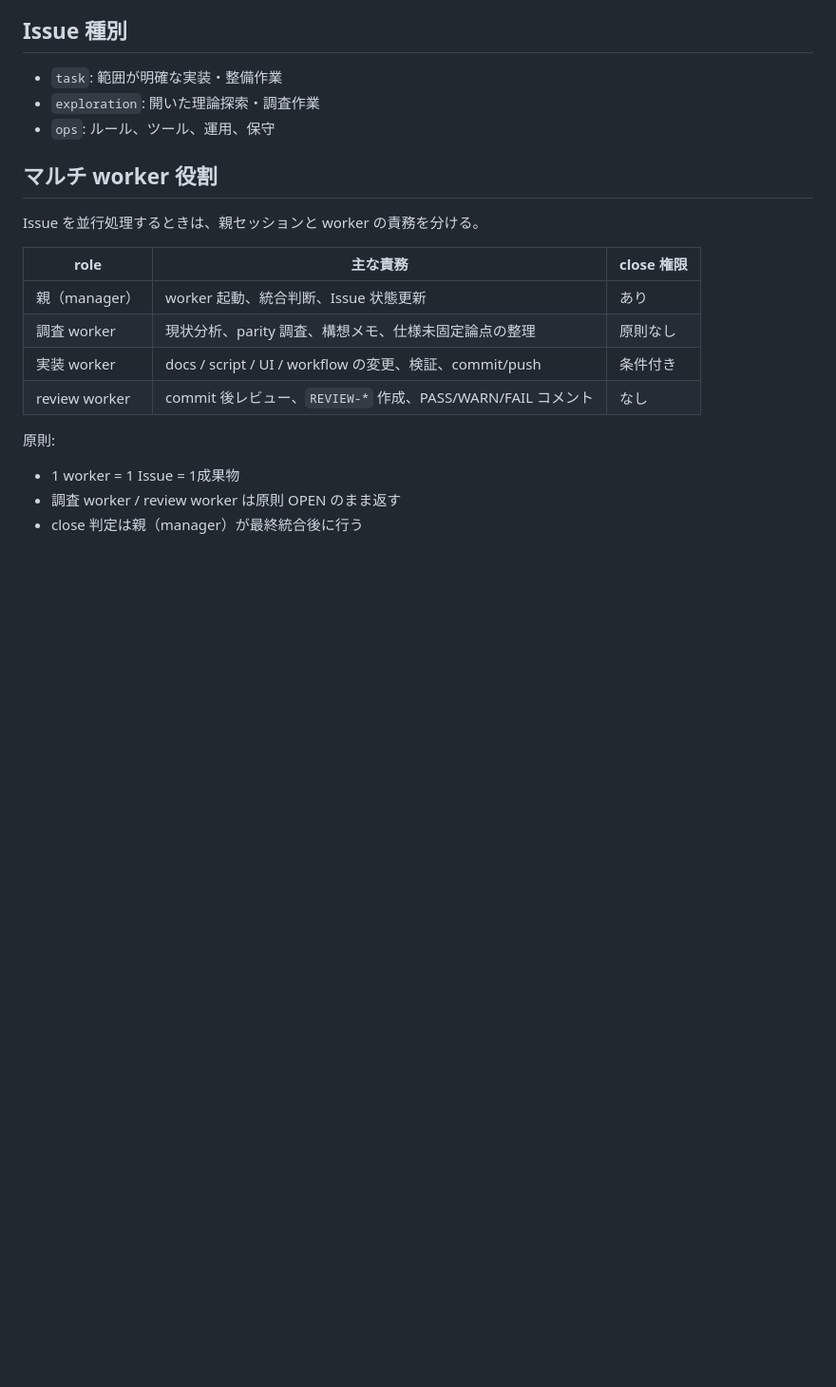
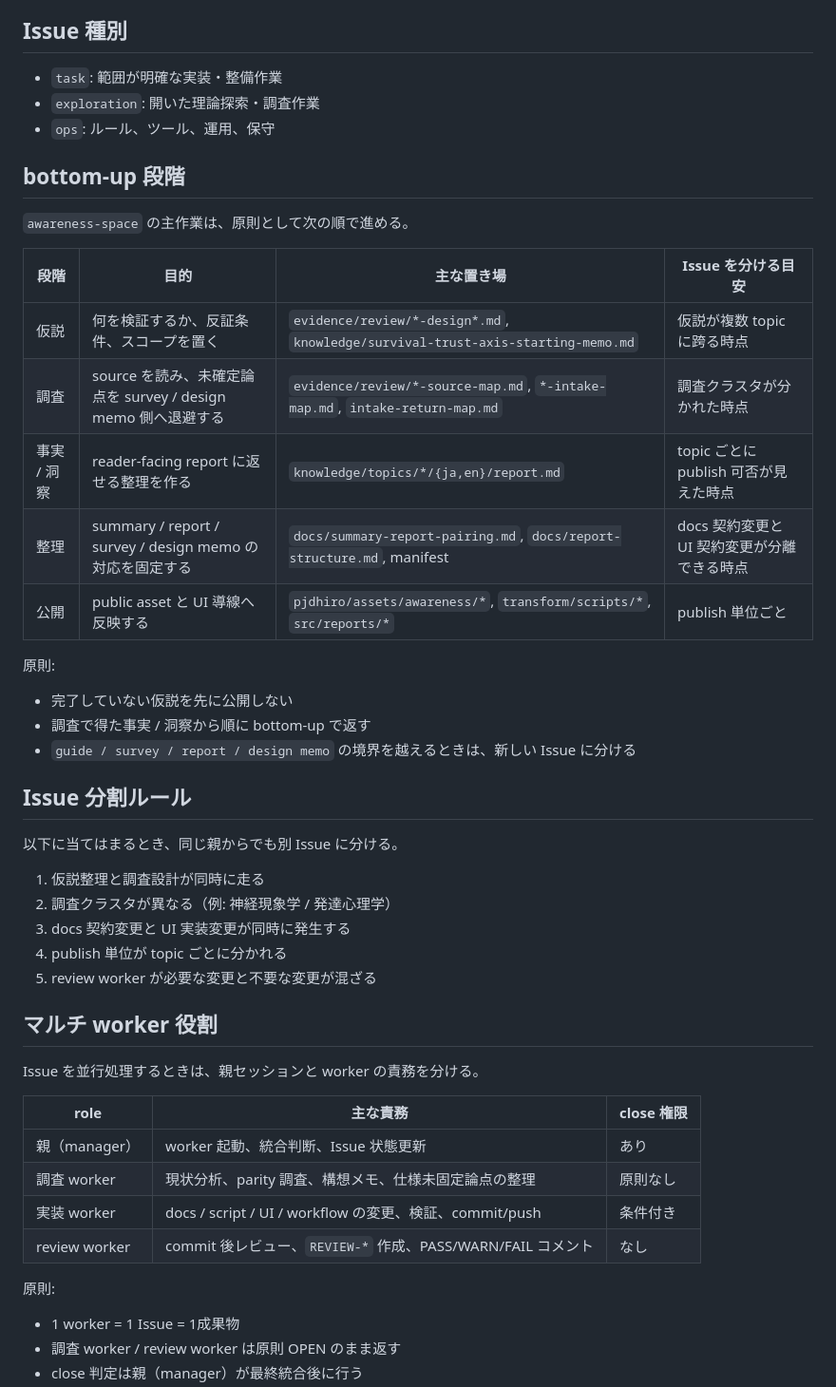
Before and after one commit to uminomae/awareness-space, a Markdown page: docs/issue-management.md, the part around the change. Shown at 95% size. Rendered like a GitHub page; blank space fills up the shorter version.

Commit message:
docs: define bottom-up issue flow
Co-Authored-By: Codex <noreply@openai.com>

```diff
--- a/docs/issue-management.md
+++ b/docs/issue-management.md
@@ -27,6 +27,33 @@
 - `task`: 範囲が明確な実装・整備作業
 - `exploration`: 開いた理論探索・調査作業
 - `ops`: ルール、ツール、運用、保守
+
+## bottom-up 段階
+
+`awareness-space` の主作業は、原則として次の順で進める。
+
+| 段階 | 目的 | 主な置き場 | Issue を分ける目安 |
+|---|---|---|---|
+| 仮説 | 何を検証するか、反証条件、スコープを置く | `evidence/review/*-design*.md`, `knowledge/survival-trust-axis-starting-memo.md` | 仮説が複数 topic に跨る時点 |
+| 調査 | source を読み、未確定論点を survey / design memo 側へ退避する | `evidence/review/*-source-map.md`, `*-intake-map.md`, `intake-return-map.md` | 調査クラスタが分かれた時点 |
+| 事実 / 洞察 | reader-facing report に返せる整理を作る | `knowledge/topics/*/{ja,en}/report.md` | topic ごとに publish 可否が見えた時点 |
+| 整理 | summary / report / survey / design memo の対応を固定する | `docs/summary-report-pairing.md`, `docs/report-structure.md`, manifest | docs 契約変更と UI 契約変更が分離できる時点 |
+| 公開 | public asset と UI 導線へ反映する | `pjdhiro/assets/awareness/*`, `transform/scripts/*`, `src/reports/*` | publish 単位ごと |
+
+原則:
+- 完了していない仮説を先に公開しない
+- 調査で得た事実 / 洞察から順に bottom-up で返す
+- `guide / survey / report / design memo` の境界を越えるときは、新しい Issue に分ける
+
+## Issue 分割ルール
+
+以下に当てはまるとき、同じ親からでも別 Issue に分ける。
+
+1. 仮説整理と調査設計が同時に走る
+2. 調査クラスタが異なる（例: 神経現象学 / 発達心理学）
+3. docs 契約変更と UI 実装変更が同時に発生する
+4. publish 単位が topic ごとに分かれる
+5. review worker が必要な変更と不要な変更が混ざる
 
 ## マルチ worker 役割
 
```
Also changed, not shown: docs/report-structure.md (+2 -2 lines).
